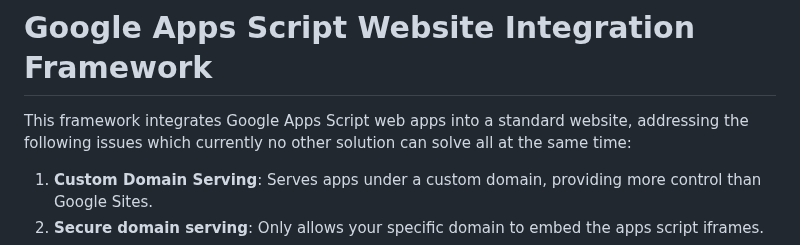
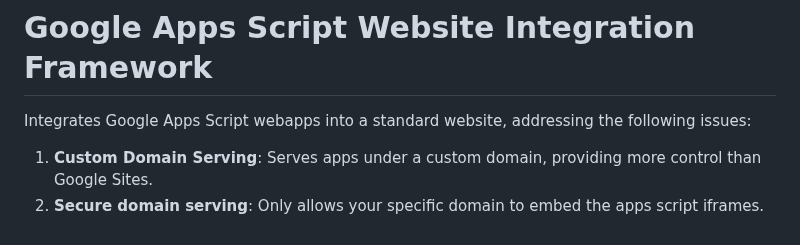
Before and after one commit to zmandel/demosite_appscript, a Markdown page: readme.md, the part around the change. GitHub-like rendering.

```diff
--- a/readme.md
+++ b/readme.md
@@ -1,6 +1,6 @@
 # Google Apps Script Website Integration Framework
 
-This framework integrates Google Apps Script web apps into a standard website, addressing the following issues which currently no other solution can solve all at the same time:
+Integrates Google Apps Script webapps into a standard website, addressing the following issues:
 
 1. **Custom Domain Serving**: Serves apps under a custom domain, providing more control than Google Sites.
 2. **Secure domain serving**: Only allows your specific domain to embed the apps script iframes.
```
